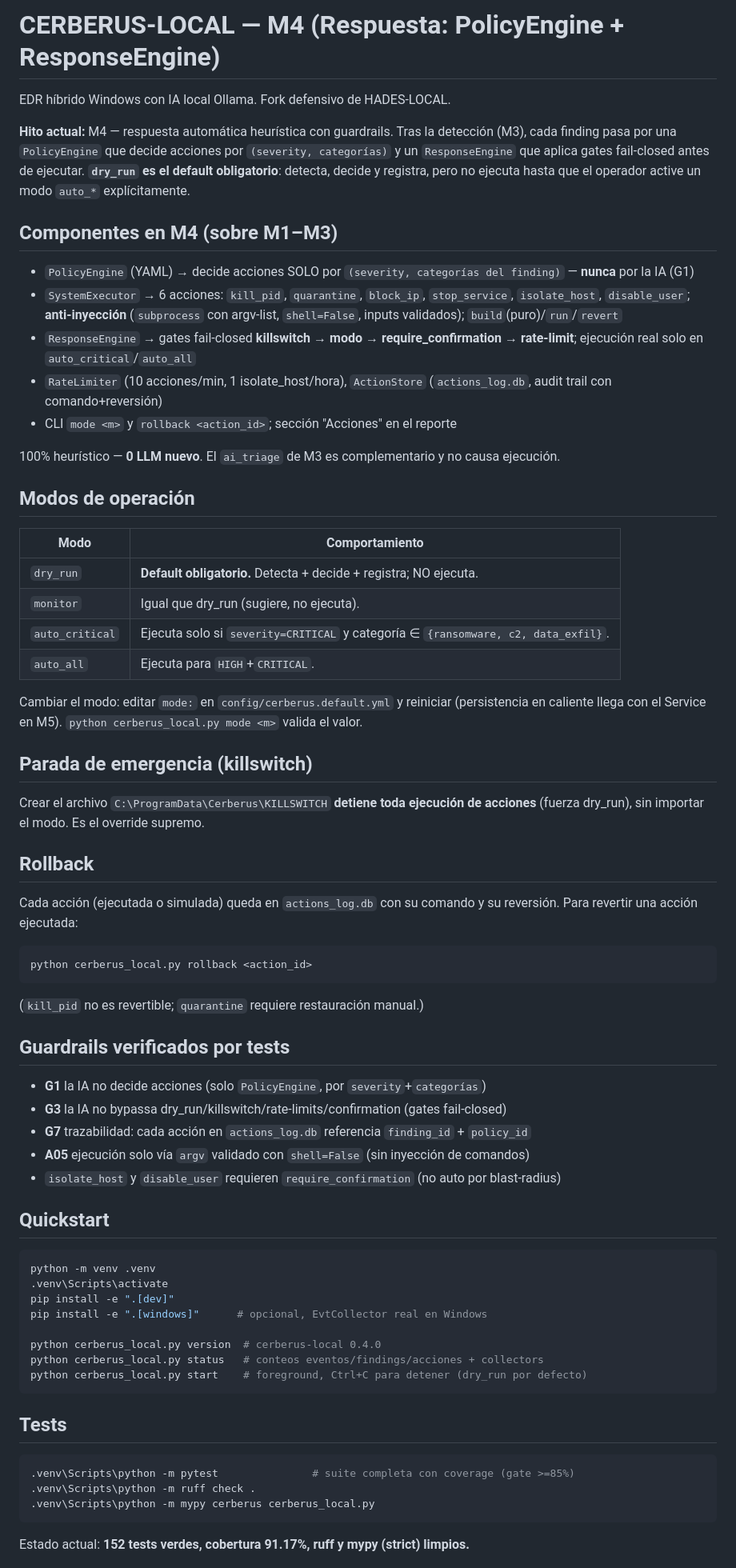
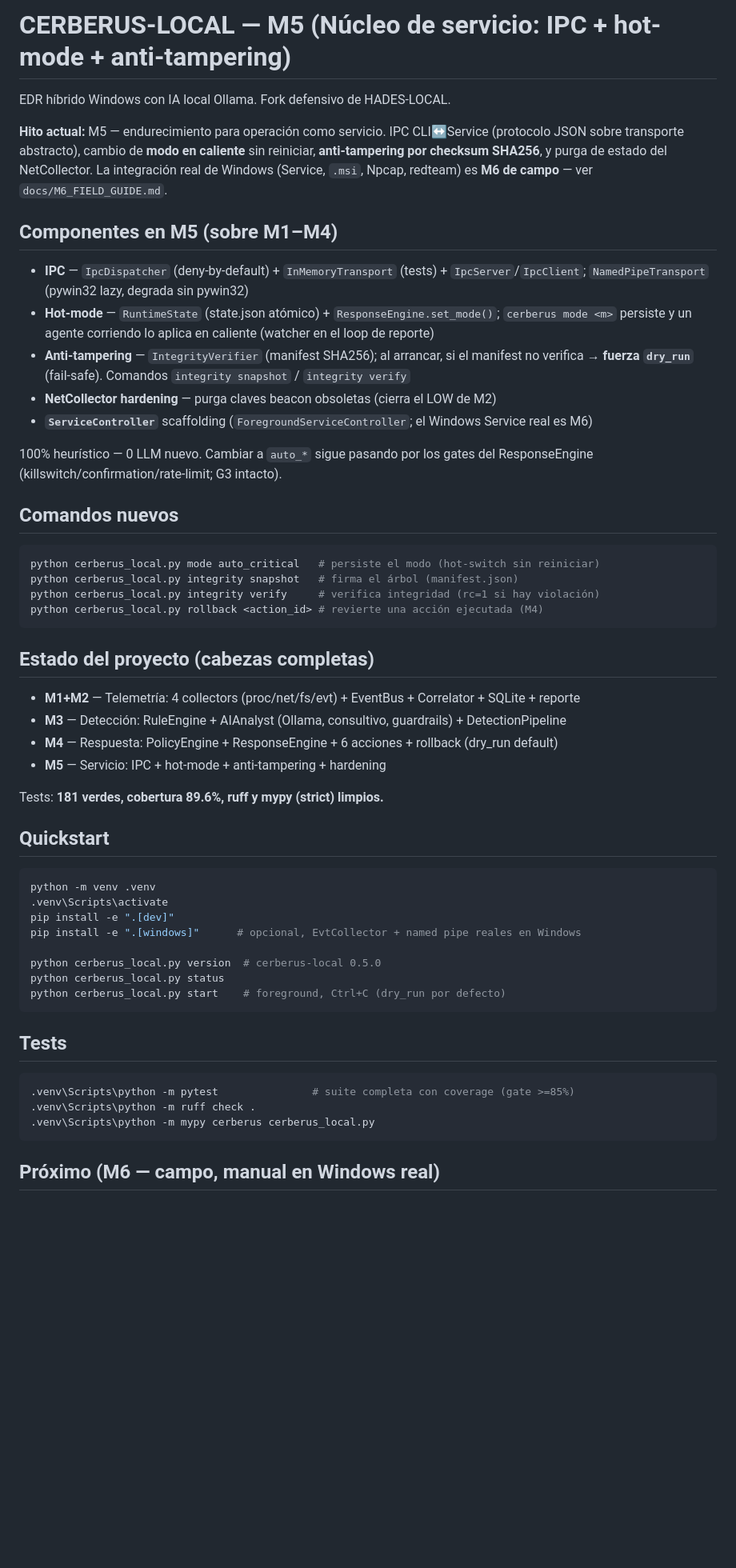
Before and after one commit to Lordhades26/cerberus-local, a Markdown page: README.md, the part around one of its changes. Shown at 80% size. GitHub-like rendering; blank space fills up the shorter version.

Commit message:
docs: add M6 field guide (service/.msi/npcap/redteam) and M5 README
Co-Authored-By: Claude Opus 4.7 <noreply@anthropic.com>

````diff
--- a/README.md
+++ b/README.md
@@ -1,56 +1,40 @@
-# CERBERUS-LOCAL — M4 (Respuesta: PolicyEngine + ResponseEngine)
+# CERBERUS-LOCAL — M5 (Núcleo de servicio: IPC + hot-mode + anti-tampering)
 
 EDR híbrido Windows con IA local Ollama. Fork defensivo de HADES-LOCAL.
 
-**Hito actual:** M4 — respuesta automática heurística con guardrails. Tras la
-detección (M3), cada finding pasa por una `PolicyEngine` que decide acciones por
-`(severity, categorías)` y un `ResponseEngine` que aplica gates fail-closed antes
-de ejecutar. **`dry_run` es el default obligatorio**: detecta, decide y registra,
-pero no ejecuta hasta que el operador active un modo `auto_*` explícitamente.
+**Hito actual:** M5 — endurecimiento para operación como servicio. IPC CLI↔Service
+(protocolo JSON sobre transporte abstracto), cambio de **modo en caliente** sin
+reiniciar, **anti-tampering por checksum SHA256**, y purga de estado del NetCollector.
+La integración real de Windows (Service, `.msi`, Npcap, redteam) es **M6 de campo** —
+ver `docs/M6_FIELD_GUIDE.md`.
 
-## Componentes en M4 (sobre M1–M3)
+## Componentes en M5 (sobre M1–M4)
 
-- `PolicyEngine` (YAML) → decide acciones SOLO por `(severity, categorías del finding)` — **nunca** por la IA (G1)
-- `SystemExecutor` → 6 acciones: `kill_pid`, `quarantine`, `block_ip`, `stop_service`, `isolate_host`, `disable_user`; **anti-inyección** (`subprocess` con argv-list, `shell=False`, inputs validados); `build`(puro)/`run`/`revert`
-- `ResponseEngine` → gates fail-closed **killswitch → modo → require_confirmation → rate-limit**; ejecución real solo en `auto_critical`/`auto_all`
-- `RateLimiter` (10 acciones/min, 1 isolate_host/hora), `ActionStore` (`actions_log.db`, audit trail con comando+reversión)
-- CLI `mode <m>` y `rollback <action_id>`; sección "Acciones" en el reporte
+- **IPC** — `IpcDispatcher` (deny-by-default) + `InMemoryTransport` (tests) + `IpcServer`/`IpcClient`; `NamedPipeTransport` (pywin32 lazy, degrada sin pywin32)
+- **Hot-mode** — `RuntimeState` (state.json atómico) + `ResponseEngine.set_mode()`; `cerberus mode <m>` persiste y un agente corriendo lo aplica en caliente (watcher en el loop de reporte)
+- **Anti-tampering** — `IntegrityVerifier` (manifest SHA256); al arrancar, si el manifest no verifica → **fuerza `dry_run`** (fail-safe). Comandos `integrity snapshot` / `integrity verify`
+- **NetCollector hardening** — purga claves beacon obsoletas (cierra el LOW de M2)
+- **`ServiceController`** scaffolding (`ForegroundServiceController`; el Windows Service real es M6)
 
-100% heurístico — **0 LLM nuevo**. El `ai_triage` de M3 es complementario y no causa ejecución.
+100% heurístico — 0 LLM nuevo. Cambiar a `auto_*` sigue pasando por los gates del ResponseEngine (killswitch/confirmation/rate-limit; G3 intacto).
 
-## Modos de operación
+## Comandos nuevos
 
-| Modo | Comportamiento |
-|------|----------------|
-| `dry_run` | **Default obligatorio.** Detecta + decide + registra; NO ejecuta. |
-| `monitor` | Igual que dry_run (sugiere, no ejecuta). |
-| `auto_critical` | Ejecuta solo si `severity=CRITICAL` y categoría ∈ `{ransomware, c2, data_exfil}`. |
-| `auto_all` | Ejecuta para `HIGH`+`CRITICAL`. |
+```powershell
+python cerberus_local.py mode auto_critical   # persiste el modo (hot-switch sin reiniciar)
+python cerberus_local.py integrity snapshot   # firma el árbol (manifest.json)
+python cerberus_local.py integrity verify     # verifica integridad (rc=1 si hay violación)
+python cerberus_local.py rollback <action_id> # revierte una acción ejecutada (M4)
+```
 
-Cambiar el modo: editar `mode:` en `config/cerberus.default.yml` y reiniciar
-(persistencia en caliente llega con el Service en M5). `python cerberus_local.py mode <m>` valida el valor.
+## Estado del proyecto (cabezas completas)
 
-## Parada de emergencia (killswitch)
+- **M1+M2** — Telemetría: 4 collectors (proc/net/fs/evt) + EventBus + Correlator + SQLite + reporte
+- **M3** — Detección: RuleEngine + AIAnalyst (Ollama, consultivo, guardrails) + DetectionPipeline
+- **M4** — Respuesta: PolicyEngine + ResponseEngine + 6 acciones + rollback (dry_run default)
+- **M5** — Servicio: IPC + hot-mode + anti-tampering + hardening
 
-Crear el archivo `C:\ProgramData\Cerberus\KILLSWITCH` **detiene toda ejecución de
-acciones** (fuerza dry_run), sin importar el modo. Es el override supremo.
-
-## Rollback
-
-Cada acción (ejecutada o simulada) queda en `actions_log.db` con su comando y su
-reversión. Para revertir una acción ejecutada:
-```powershell
-python cerberus_local.py rollback <action_id>
-```
-(`kill_pid` no es revertible; `quarantine` requiere restauración manual.)
-
-## Guardrails verificados por tests
-
-- **G1** la IA no decide acciones (solo `PolicyEngine`, por `severity`+`categorías`)
-- **G3** la IA no bypassa dry_run/killswitch/rate-limits/confirmation (gates fail-closed)
-- **G7** trazabilidad: cada acción en `actions_log.db` referencia `finding_id` + `policy_id`
-- **A05** ejecución solo vía `argv` validado con `shell=False` (sin inyección de comandos)
-- `isolate_host` y `disable_user` requieren `require_confirmation` (no auto por blast-radius)
+Tests: **181 verdes, cobertura 89.6%, ruff y mypy (strict) limpios.**
 
 ## Quickstart
 
@@ -58,11 +42,11 @@ python cerberus_local.py rollback <action_id>
 python -m venv .venv
 .venv\Scripts\activate
 pip install -e ".[dev]"
-pip install -e ".[windows]"      # opcional, EvtCollector real en Windows
+pip install -e ".[windows]"      # opcional, EvtCollector + named pipe reales en Windows
 
-python cerberus_local.py version  # cerberus-local 0.4.0
-python cerberus_local.py status   # conteos eventos/findings/acciones + collectors
-python cerberus_local.py start    # foreground, Ctrl+C para detener (dry_run por defecto)
+python cerberus_local.py version  # cerberus-local 0.5.0
+python cerberus_local.py status
+python cerberus_local.py start    # foreground, Ctrl+C (dry_run por defecto)
 ```
 
 ## Tests
@@ -73,5 +57,5 @@ python cerberus_local.py start    # foreground, Ctrl+C para detener (dry_run por
 .venv\Scripts\python -m mypy cerberus cerberus_local.py
 ```
 
-Estado actual: **152 tests verdes, cobertura 91.17%, ruff y mypy (strict) limpios.**
+## Próximo (M6 — campo, manual en Windows real)
 
````
Also changed, not shown: other parts of README.md (+7 -11 lines), docs/M6_FIELD_GUIDE.md (added, +85 -0 lines).
